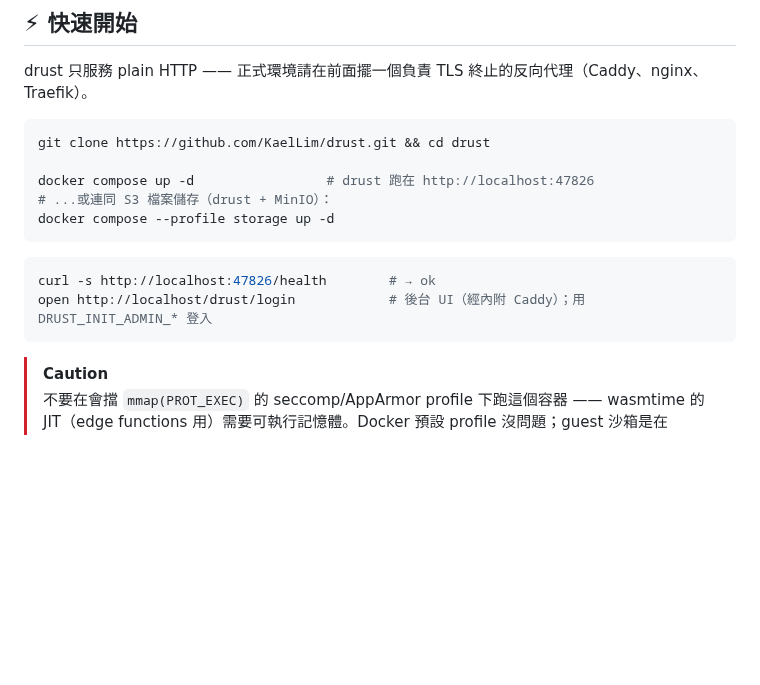
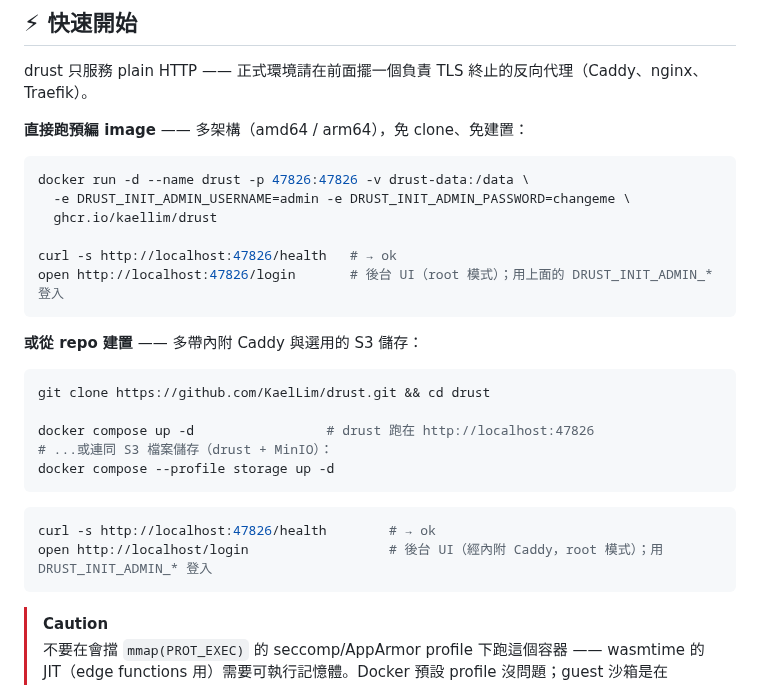
Before and after one commit to KaelLim/drust, a Markdown page: README.zh.md, the part around the change. GitHub-like rendering; blank space fills up the shorter version.

Commit message:
docs(readme): sync zh quickstart with prebuilt GHCR image path
Mirror the English README's 'run the prebuilt image' path into README.zh.md
(docker run ghcr.io/kaellim/drust, no clone/build), and fix the compose
example's login URL from /drust/login to /login — the bundled-Caddy compose
deployment runs in root mode, matching the English README's B6 fix.

````diff
--- a/README.zh.md
+++ b/README.zh.md
@@ -66,6 +66,19 @@
 
 drust 只服務 plain HTTP —— 正式環境請在前面擺一個負責 TLS 終止的反向代理（Caddy、nginx、Traefik）。
 
+**直接跑預編 image** —— 多架構（amd64 / arm64），免 clone、免建置：
+
+```bash
+docker run -d --name drust -p 47826:47826 -v drust-data:/data \
+  -e DRUST_INIT_ADMIN_USERNAME=admin -e DRUST_INIT_ADMIN_PASSWORD=changeme \
+  ghcr.io/kaellim/drust
+
+curl -s http://localhost:47826/health   # → ok
+open http://localhost:47826/login       # 後台 UI（root 模式）；用上面的 DRUST_INIT_ADMIN_* 登入
+```
+
+**或從 repo 建置** —— 多帶內附 Caddy 與選用的 S3 儲存：
+
 ```bash
 git clone https://github.com/KaelLim/drust.git && cd drust
 
@@ -76,7 +89,7 @@ docker compose --profile storage up -d
 
 ```bash
 curl -s http://localhost:47826/health        # → ok
-open http://localhost/drust/login            # 後台 UI（經內附 Caddy）；用 DRUST_INIT_ADMIN_* 登入
+open http://localhost/login                  # 後台 UI（經內附 Caddy，root 模式）；用 DRUST_INIT_ADMIN_* 登入
 ```
 
 > [!CAUTION]
````
